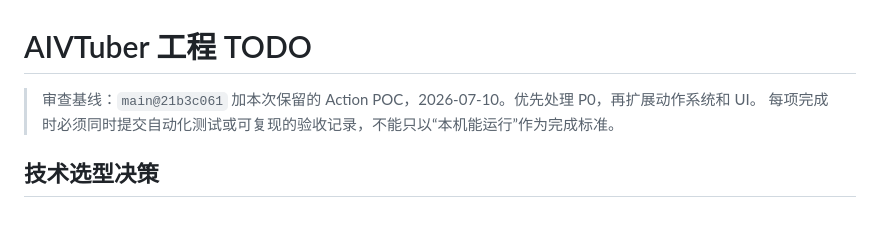
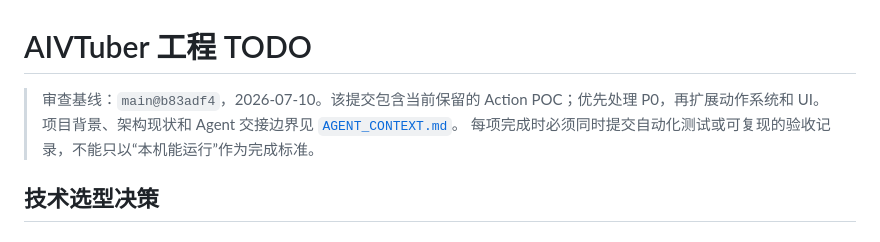
Before and after one commit to nashorya/my-AI-Vtuber, a Markdown page: TODO.md, the part around the change. Rendered like a GitHub page.

Commit message:
docs: add project context for future agents

```diff
--- a/TODO.md
+++ b/TODO.md
@@ -1,6 +1,7 @@
 # AIVTuber 工程 TODO
 
-> 审查基线：`main@21b3c061` 加本次保留的 Action POC，2026-07-10。优先处理 P0，再扩展动作系统和 UI。
+> 审查基线：`main@b83adf4`，2026-07-10。该提交包含当前保留的 Action POC；优先处理 P0，再扩展动作系统和 UI。
+> 项目背景、架构现状和 Agent 交接边界见 [`AGENT_CONTEXT.md`](AGENT_CONTEXT.md)。
 > 每项完成时必须同时提交自动化测试或可复现的验收记录，不能只以“本机能运行”作为完成标准。
 
 ## 技术选型决策
```
Also changed, not shown: AGENT_CONTEXT.md (added, +362 -0 lines).
